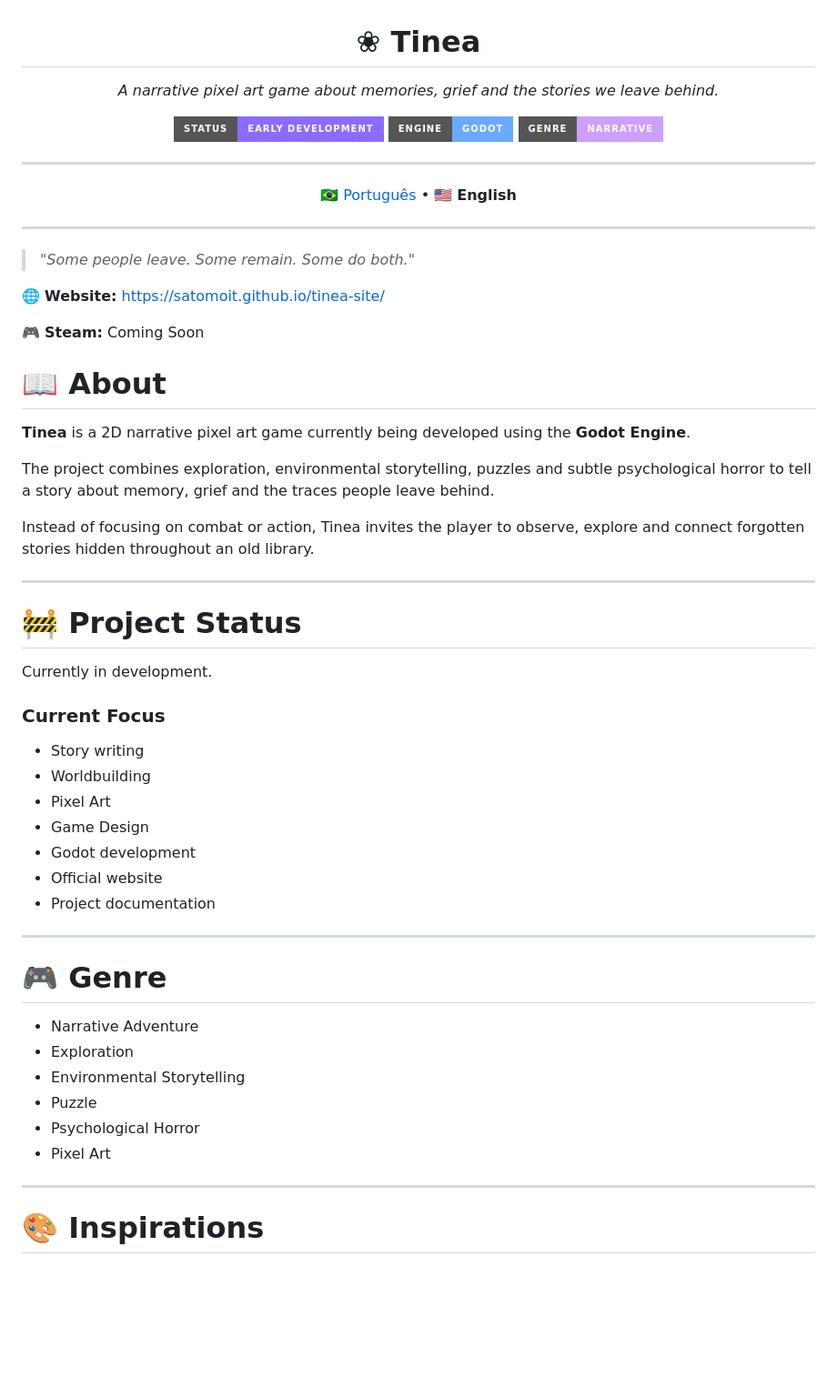
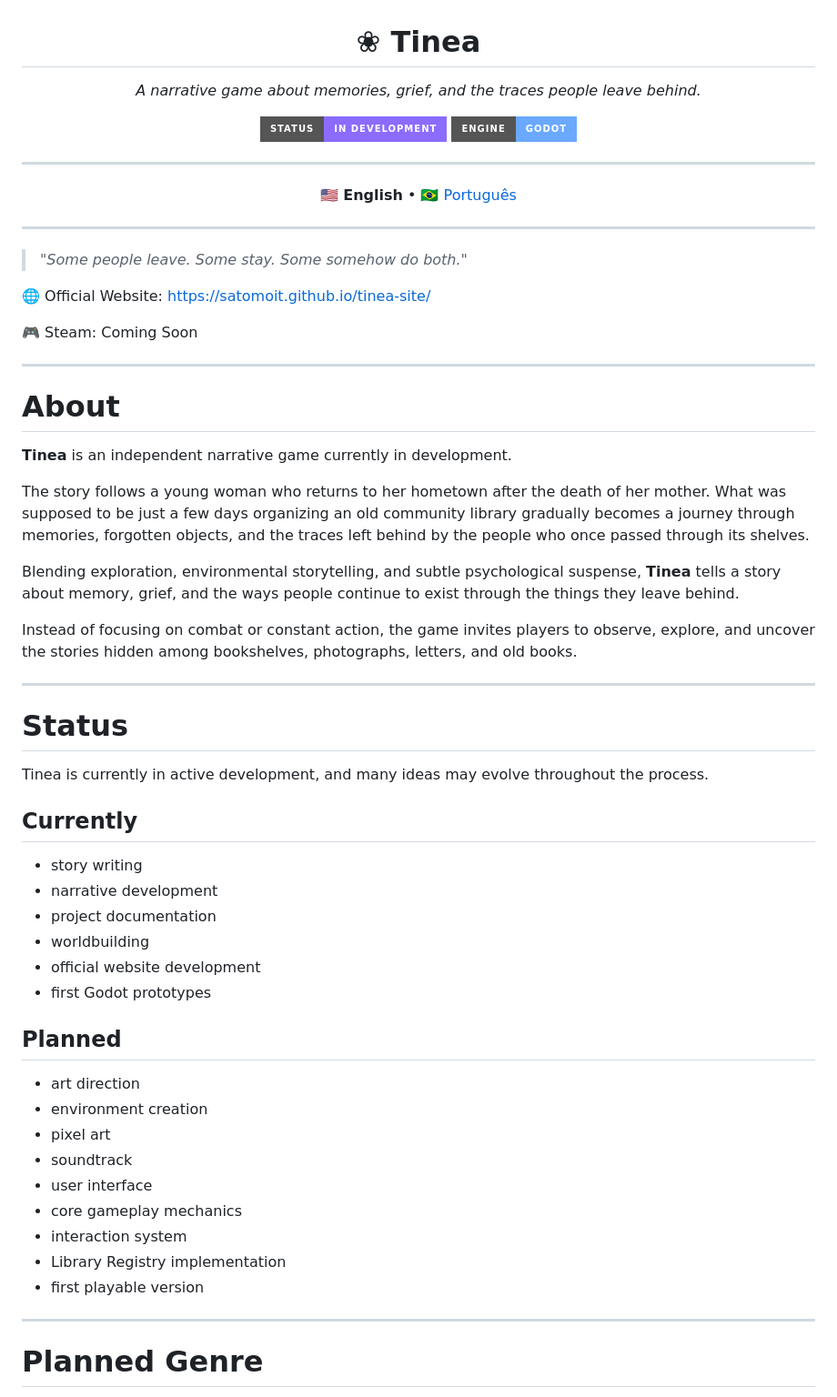
Before and after one commit to Satomoit/tinea-site, a Markdown page: README_EN.md, the part around one of its changes. Shown at 91% size. GitHub-like rendering; badges without logos; blank space fills up the shorter version.

```diff
--- a/README_EN.md
+++ b/README_EN.md
@@ -2,62 +2,65 @@
 
 # ❀ Tinea
 
-*A narrative pixel art game about memories, grief and the stories we leave behind.*
+*A narrative game about memories, grief, and the traces people leave behind.*
 
-![Status](https://img.shields.io/badge/status-early_development-8b6cff?style=for-the-badge)
+![Status](https://img.shields.io/badge/status-in_development-8b6cff?style=for-the-badge)
 ![Engine](https://img.shields.io/badge/engine-Godot-6aa9ff?style=for-the-badge)
-![Genre](https://img.shields.io/badge/genre-Narrative-cd9fff?style=for-the-badge)
 
 ---
 
-[🇧🇷 Português](README.md) • 🇺🇸 **English**
+🇺🇸 **English** • [🇧🇷 Português](README.md)
 
 </div>
 
 ---
 
-> *"Some people leave. Some remain. Some do both."*
+> *"Some people leave. Some stay. Some somehow do both."*
 
-🌐 **Website:** https://satomoit.github.io/tinea-site/
+🌐 Official Website: https://satomoit.github.io/tinea-site/
 
-🎮 **Steam:** Coming Soon
-
-# 📖 About
-
-**Tinea** is a 2D narrative pixel art game currently being developed using the **Godot Engine**.
-
-The project combines exploration, environmental storytelling, puzzles and subtle psychological horror to tell a story about memory, grief and the traces people leave behind.
-
-Instead of focusing on combat or action, Tinea invites the player to observe, explore and connect forgotten stories hidden throughout an old library.
+🎮 Steam: Coming Soon
 
 ---
 
-# 🚧 Project Status
+# About
 
-Currently in development.
+**Tinea** is an independent narrative game currently in development.
 
-### Current Focus
+The story follows a young woman who returns to her hometown after the death of her mother. What was supposed to be just a few days organizing an old community library gradually becomes a journey through memories, forgotten objects, and the traces left behind by the people who once passed through its shelves.
 
-- Story writing
-- Worldbuilding
-- Pixel Art
-- Game Design
-- Godot development
-- Official website
-- Project documentation
+Blending exploration, environmental storytelling, and subtle psychological suspense, **Tinea** tells a story about memory, grief, and the ways people continue to exist through the things they leave behind.
+
+Instead of focusing on combat or constant action, the game invites players to observe, explore, and uncover the stories hidden among bookshelves, photographs, letters, and old books.
 
 ---
 
-# 🎮 Genre
+# Status
 
-- Narrative Adventure
-- Exploration
-- Environmental Storytelling
-- Puzzle
-- Psychological Horror
-- Pixel Art
+Tinea is currently in active development, and many ideas may evolve throughout the process.
+
+## Currently
+
+- story writing
+- narrative development
+- project documentation
+- worldbuilding
+- official website development
+- first Godot prototypes
+
+## Planned
+
+- art direction
+- environment creation
+- pixel art
+- soundtrack
+- user interface
+- core gameplay mechanics
+- interaction system
+- Library Registry implementation
+- first playable version
 
 ---
 
-# 🎨 Inspirations
+# Planned Genre
 
```
Also changed, not shown: other parts of README_EN.md (+58 -121 lines).
